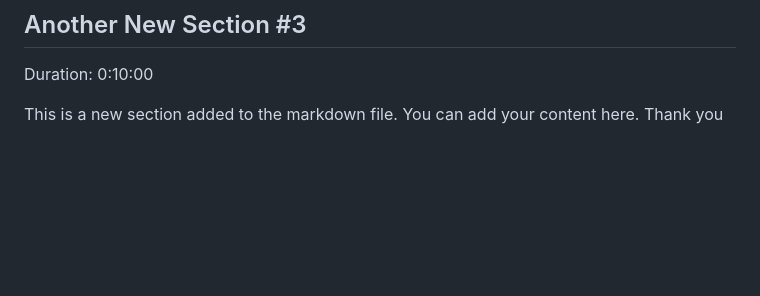
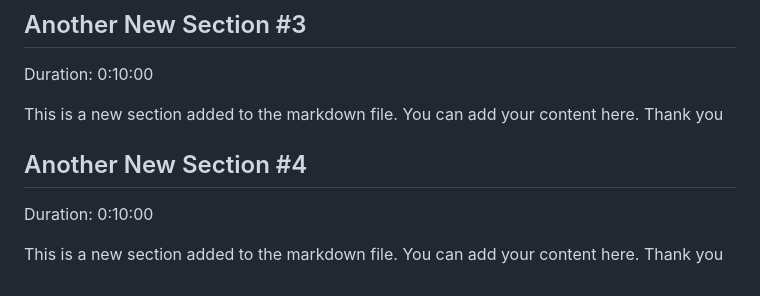
Before and after one commit to nischalon10/codelabtesting, a Markdown page: codelab.md, the part around the change. Rendered like a GitHub page; blank space fills up the shorter version.

Commit message:
Add new section and update duration in codelab.md

```diff
--- a/codelab.md
+++ b/codelab.md
@@ -242,3 +242,8 @@ This is a new section added to the markdown file. You can add your content here.
 Duration: 0:10:00
 
 This is a new section added to the markdown file. You can add your content here. Thank you
+
+## Another New Section \#4
+Duration: 0:10:00
+
+This is a new section added to the markdown file. You can add your content here. Thank you
```
